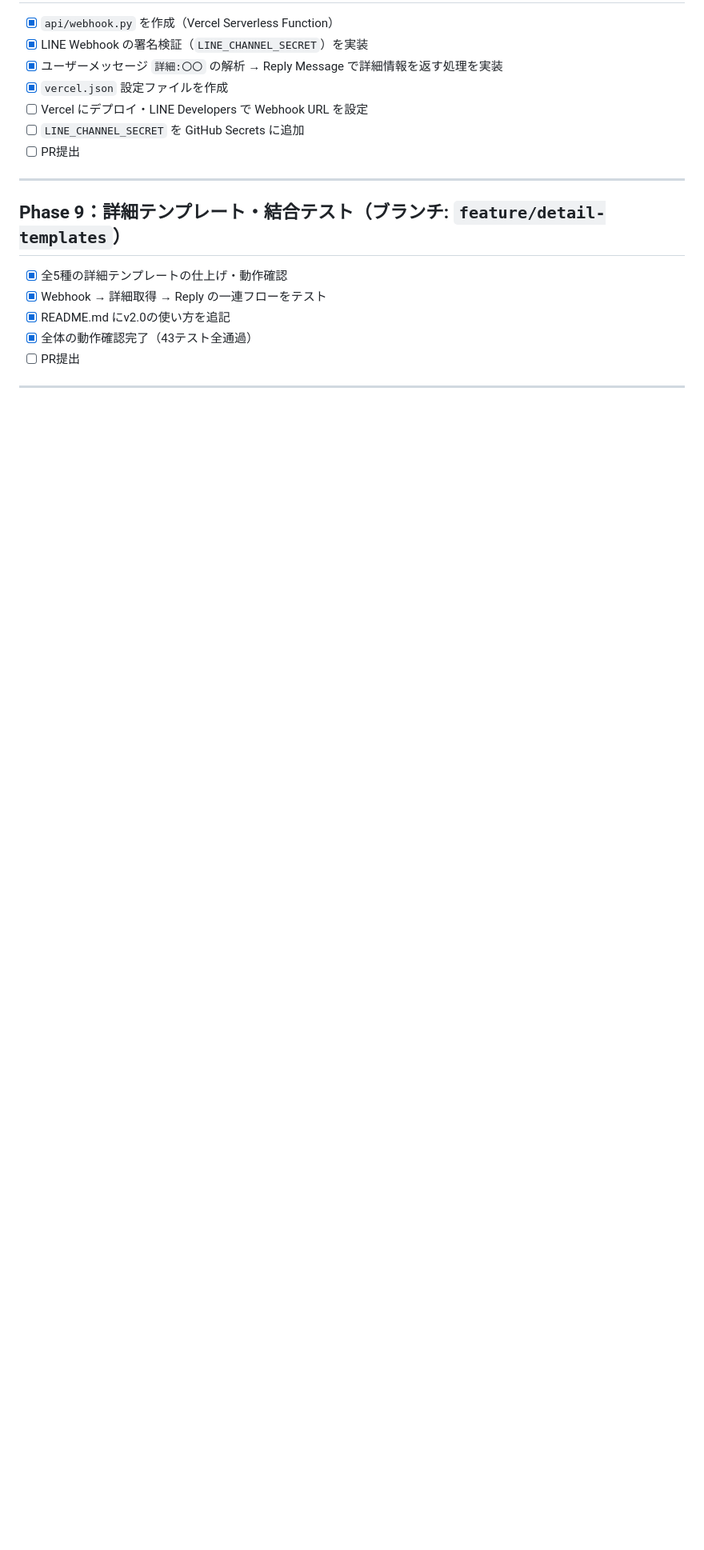
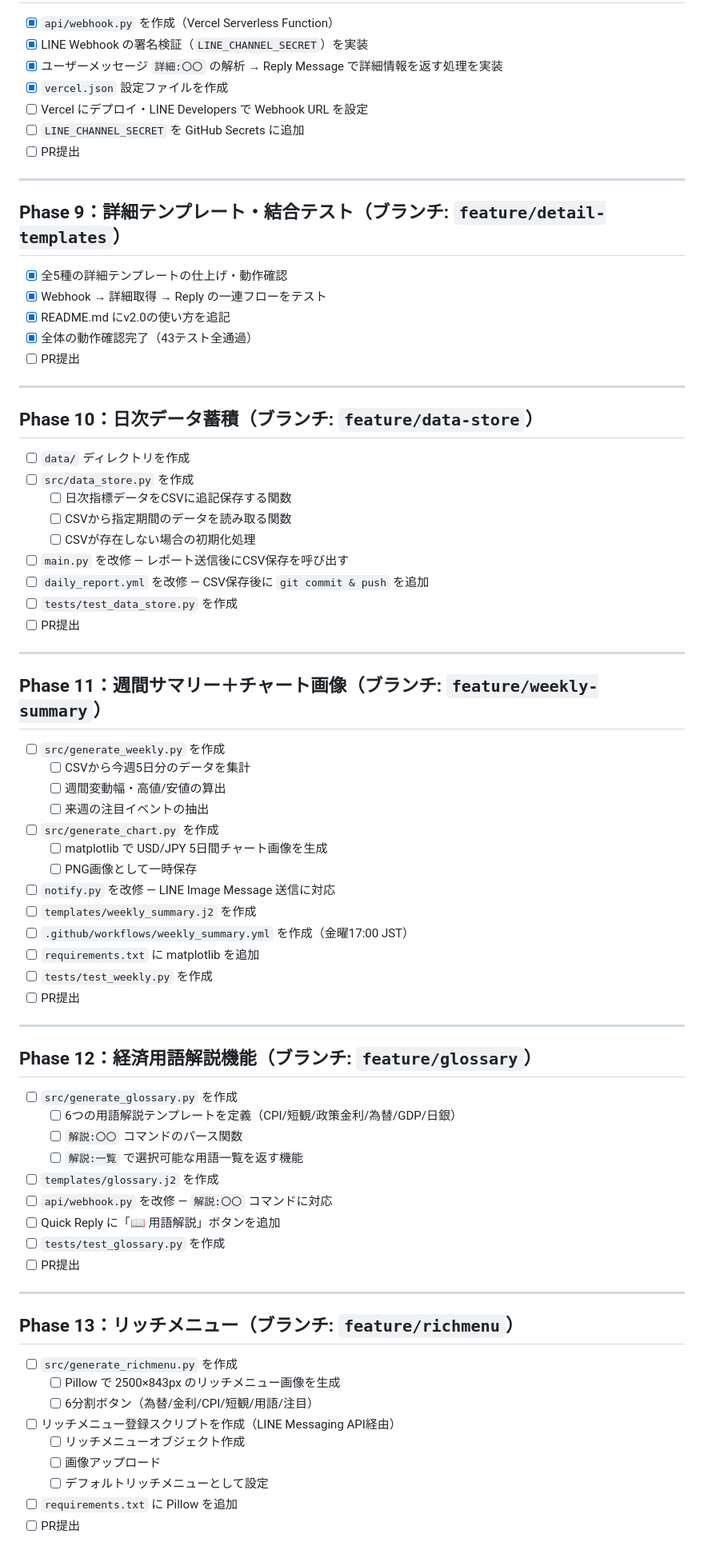
Before and after one commit to koshiro-y-0/uedabot, a Markdown page: TODO.md, the part around one of its changes. Shown at 80% size. Drawn GitHub-style; blank space fills up the shorter version.

```diff
--- a/TODO.md
+++ b/TODO.md
@@ -167,3 +167,61 @@
 
 ---
 
+## Phase 10：日次データ蓄積（ブランチ: `feature/data-store`）
+
+- [ ] `data/` ディレクトリを作成
+- [ ] `src/data_store.py` を作成
+  - [ ] 日次指標データをCSVに追記保存する関数
+  - [ ] CSVから指定期間のデータを読み取る関数
+  - [ ] CSVが存在しない場合の初期化処理
+- [ ] `main.py` を改修 — レポート送信後にCSV保存を呼び出す
+- [ ] `daily_report.yml` を改修 — CSV保存後に `git commit & push` を追加
+- [ ] `tests/test_data_store.py` を作成
+- [ ] PR提出
+
+---
+
+## Phase 11：週間サマリー＋チャート画像（ブランチ: `feature/weekly-summary`）
+
+- [ ] `src/generate_weekly.py` を作成
+  - [ ] CSVから今週5日分のデータを集計
+  - [ ] 週間変動幅・高値/安値の算出
+  - [ ] 来週の注目イベントの抽出
+- [ ] `src/generate_chart.py` を作成
+  - [ ] matplotlib で USD/JPY 5日間チャート画像を生成
+  - [ ] PNG画像として一時保存
+- [ ] `notify.py` を改修 — LINE Image Message 送信に対応
+- [ ] `templates/weekly_summary.j2` を作成
+- [ ] `.github/workflows/weekly_summary.yml` を作成（金曜17:00 JST）
+- [ ] `requirements.txt` に matplotlib を追加
+- [ ] `tests/test_weekly.py` を作成
+- [ ] PR提出
+
+---
+
+## Phase 12：経済用語解説機能（ブランチ: `feature/glossary`）
+
+- [ ] `src/generate_glossary.py` を作成
+  - [ ] 6つの用語解説テンプレートを定義（CPI/短観/政策金利/為替/GDP/日銀）
+  - [ ] `解説:〇〇` コマンドのパース関数
+  - [ ] `解説:一覧` で選択可能な用語一覧を返す機能
+- [ ] `templates/glossary.j2` を作成
+- [ ] `api/webhook.py` を改修 — `解説:〇〇` コマンドに対応
+- [ ] Quick Reply に「📖 用語解説」ボタンを追加
+- [ ] `tests/test_glossary.py` を作成
+- [ ] PR提出
+
+---
+
+## Phase 13：リッチメニュー（ブランチ: `feature/richmenu`）
+
+- [ ] `src/generate_richmenu.py` を作成
+  - [ ] Pillow で 2500×843px のリッチメニュー画像を生成
+  - [ ] 6分割ボタン（為替/金利/CPI/短観/用語/注目）
+- [ ] リッチメニュー登録スクリプトを作成（LINE Messaging API経由）
+  - [ ] リッチメニューオブジェクト作成
+  - [ ] 画像アップロード
+  - [ ] デフォルトリッチメニューとして設定
+- [ ] `requirements.txt` に Pillow を追加
+- [ ] PR提出
+
```
Also changed, not shown: other parts of TODO.md (+36 -9 lines), SPEC_v3.md (added, +358 -0 lines).
